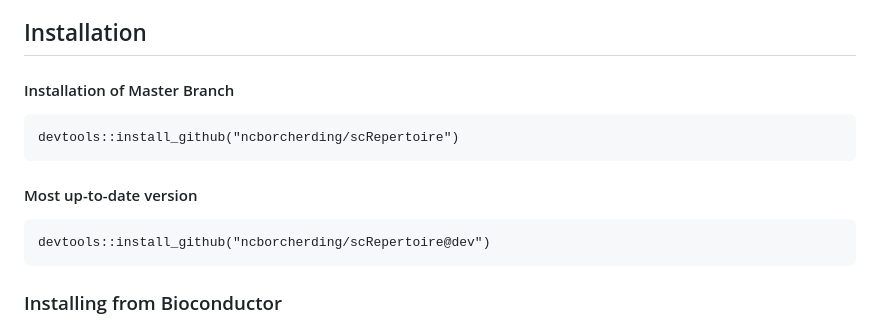
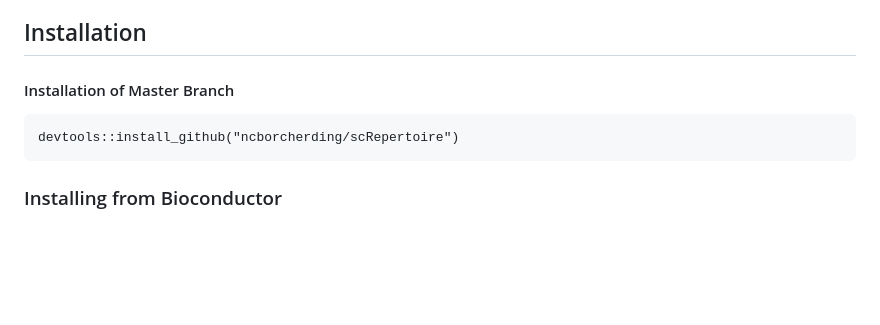
Before and after one commit to ncborcherding/scRepertoire, a Markdown page: index.md, the part around the change. GitHub-like rendering; blank space fills up the shorter version.

````diff
--- a/index.md
+++ b/index.md
@@ -19,10 +19,6 @@ scRepertoire is compatible and integrated with the R packages [Trex](https://git
 devtools::install_github("ncborcherding/scRepertoire")
 ```
 
-#### Most up-to-date version
-```
-devtools::install_github("ncborcherding/scRepertoire@dev")
-```
 ### Installing from Bioconductor
 The current version of scRepertoire is also available in the development version of Bioconductor. Important to note, the version is listed as 1.99.0 on [Bioconductor](https://bioconductor.org/packages/3.19/bioc/html/scRepertoire.html) per their version guidelines.
 
````
Also changed, not shown: README.md (+0 -6 lines).
